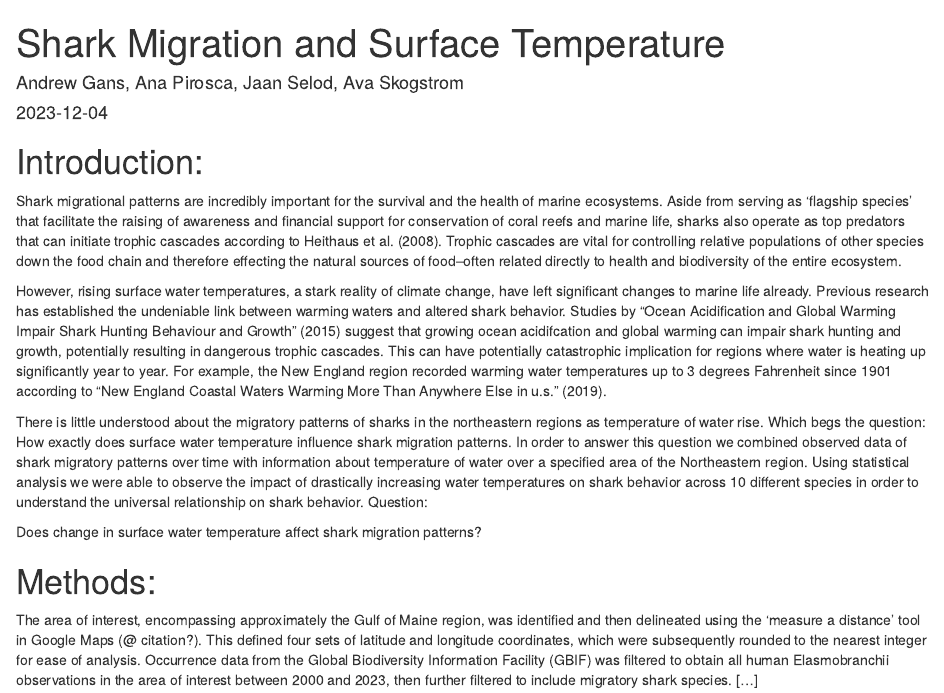
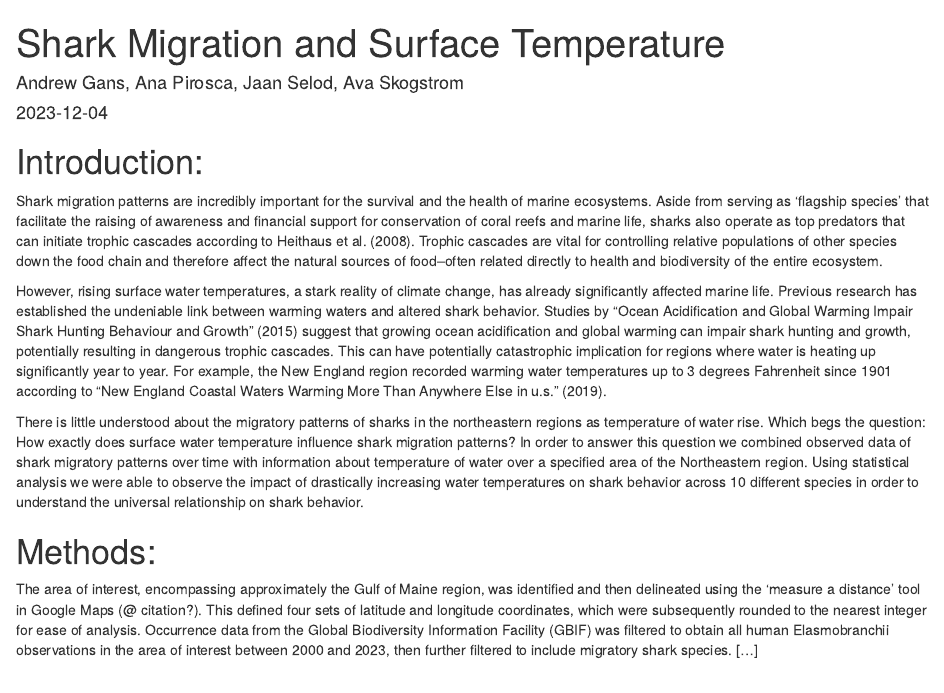
Before and after one commit to andrewgans/shRks, an R Markdown document (shRkies.Rmd): the page in a window 1100 px wide, from its top. Rendered offline with R 4.5, knitr and Pandoc, with nearby package versions; some code elsewhere in the file could not run offline.

Commit message:
corrected intro

```diff
--- a/shRkies.Rmd
+++ b/shRkies.Rmd
@@ -19,14 +19,12 @@ library(knitr)
 
 # Introduction:
 
-Shark migrational patterns are incredibly important for the survival and the health of marine ecosystems. Aside from serving as 'flagship species' that facilitate the raising of awareness and financial support for conservation of coral reefs and marine life, sharks also operate as top predators that can initiate trophic cascades according to @HEITHAUS2008202. Trophic cascades are vital for controlling relative populations of other species down the food chain and therefore effecting the natural sources of food--often related directly to health and biodiversity of the entire ecosystem.
+Shark migration patterns are incredibly important for the survival and the health of marine ecosystems. Aside from serving as 'flagship species' that facilitate the raising of awareness and financial support for conservation of coral reefs and marine life, sharks also operate as top predators that can initiate trophic cascades according to @HEITHAUS2008202. Trophic cascades are vital for controlling relative populations of other species down the food chain and therefore affect the natural sources of food--often related directly to health and biodiversity of the entire ecosystem.
 
-However, rising surface water temperatures, a stark reality of climate change, have left significant changes to marine life already. Previous research has established the undeniable link between warming waters and altered shark behavior. Studies by @Pistevos2015 suggest that growing ocean acidifcation and global warming can impair shark hunting and growth, potentially resulting in dangerous trophic cascades. This can have potentially catastrophic implication for regions where water is heating up significantly year to year. For example, the New England region recorded warming water temperatures up to 3 degrees Fahrenheit since 1901 according to @Peery2019.
+However, rising surface water temperatures, a stark reality of climate change, has already significantly affected marine life. Previous research has established the undeniable link between warming waters and altered shark behavior. Studies by @Pistevos2015 suggest that growing ocean acidification and global warming can impair shark hunting and growth, potentially resulting in dangerous trophic cascades. This can have potentially catastrophic implication for regions where water is heating up significantly year to year. For example, the New England region recorded warming water temperatures up to 3 degrees Fahrenheit since 1901 according to @Peery2019.
 
-There is little understood about the migratory patterns of sharks in the northeastern regions as temperature of water rise. Which begs the question: How exactly does surface water temperature influence shark migration patterns. In order to answer this question we combined observed data of shark migratory patterns over time with information about temperature of water over a specified area of the Northeastern region. Using statistical analysis we were able to observe the impact of drastically increasing water temperatures on shark behavior across 10 different species in order to understand the universal relationship on shark behavior.
-Question:
+There is little understood about the migratory patterns of sharks in the northeastern regions as temperature of water rise. Which begs the question: How exactly does surface water temperature influence shark migration patterns? In order to answer this question we combined observed data of shark migratory patterns over time with information about temperature of water over a specified area of the Northeastern region. Using statistical analysis we were able to observe the impact of drastically increasing water temperatures on shark behavior across 10 different species in order to understand the universal relationship on shark behavior.
 
-Does change in surface water temperature affect shark migration patterns?
 
 # Methods:
 
```
